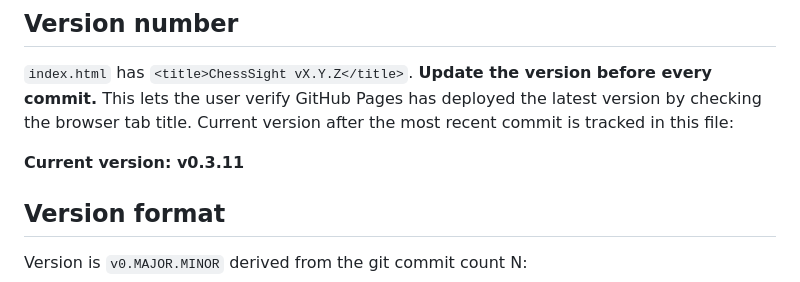
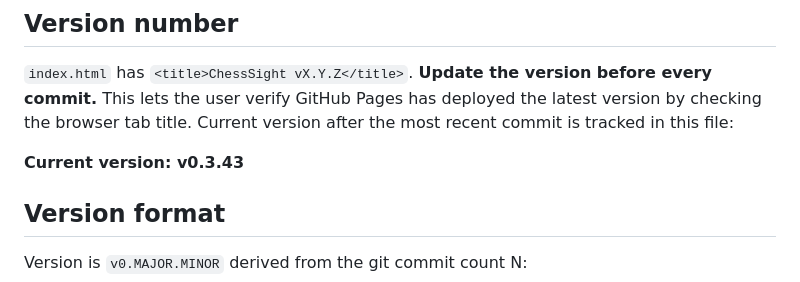
Before and after one commit to vorpalrobotics/ChessSight, a Markdown page: CLAUDE.md, the part around the change. Rendered like a GitHub page.

Commit message:
Update CLAUDE.md version to v0.3.43
https://claude.ai/code/session_01SXJuCENcNrEpmeabTZM12q

```diff
--- a/CLAUDE.md
+++ b/CLAUDE.md
@@ -10,7 +10,7 @@ Static site (HTML/CSS/ES modules), no build step. GitHub Pages serves from `main
 has deployed the latest version by checking the browser tab title.
 Current version after the most recent commit is tracked in this file:
 
-**Current version: v0.3.11**
+**Current version: v0.3.43**
 
 ## Version format
 Version is `v0.MAJOR.MINOR` derived from the git commit count N:
```
